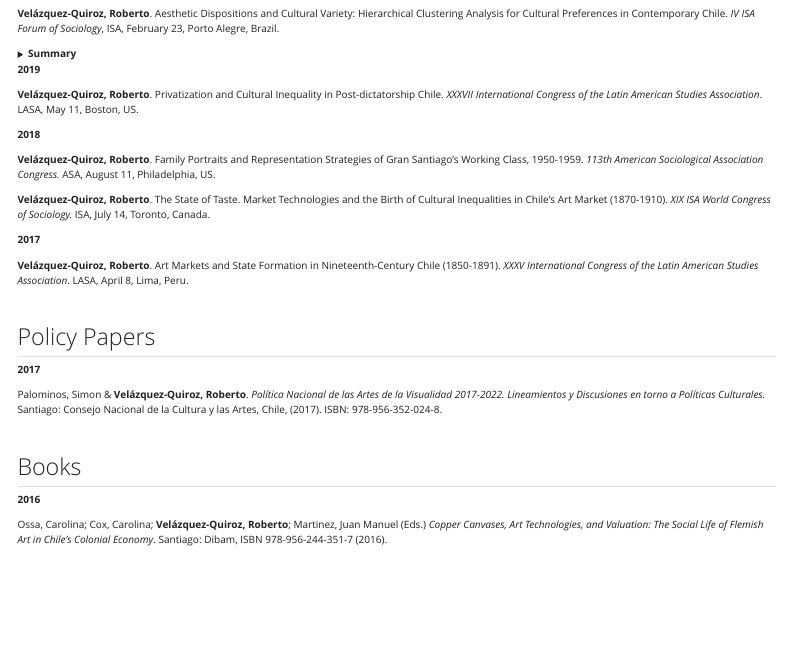
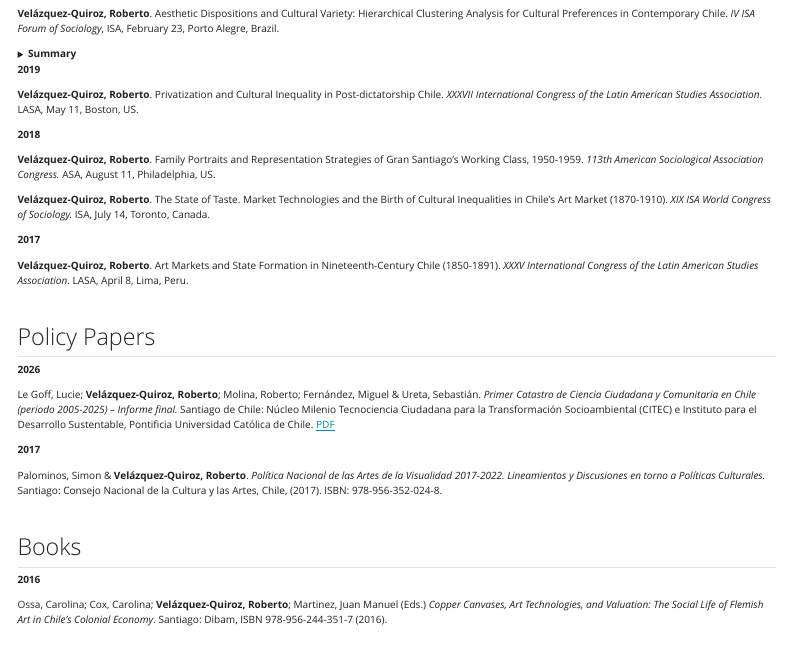
Before and after one commit to rovelazqu/rovelazqu.github.io, a Quarto document (research.qmd): the page in a window 1100 px wide, from 740 px down. Rendered offline with R 4.5, knitr and Pandoc in place of Quarto, with nearby package versions; menus at the side of the page are left out.

Commit message:
Add 2026 CITEC policy paper to research page

```diff
--- a/research.qmd
+++ b/research.qmd
@@ -219,6 +219,10 @@ The presentation investigates the impact of Chile's neoliberal cultural producti
 
 ## Policy Papers
 
+**2026**
+
+Le Goff, Lucie; **Velázquez-Quiroz, Roberto**; Molina, Roberto; Fernández, Miguel & Ureta, Sebastián. *Primer Catastro de Ciencia Ciudadana y Comunitaria en Chile (periodo 2005-2025) – Informe final.* Santiago de Chile: Núcleo Milenio Tecnociencia Ciudadana para la Transformación Socioambiental (CITEC) e Instituto para el Desarrollo Sustentable, Pontificia Universidad Católica de Chile. [PDF](https://mileniocitec.cl/wp-content/uploads/2026/06/PrimerCatastroCienciaCiudadanaChile-v5.pdf)
+
 **2017**
 
 Palominos, Simon & **Velázquez-Quiroz, Roberto**. *Política Nacional de las Artes de la Visualidad 2017-2022. Lineamientos y Discusiones en torno a Políticas Culturales.* Santiago: Consejo Nacional de la Cultura y las Artes, Chile, (2017). ISBN: 978-956-352-024-8.
```
